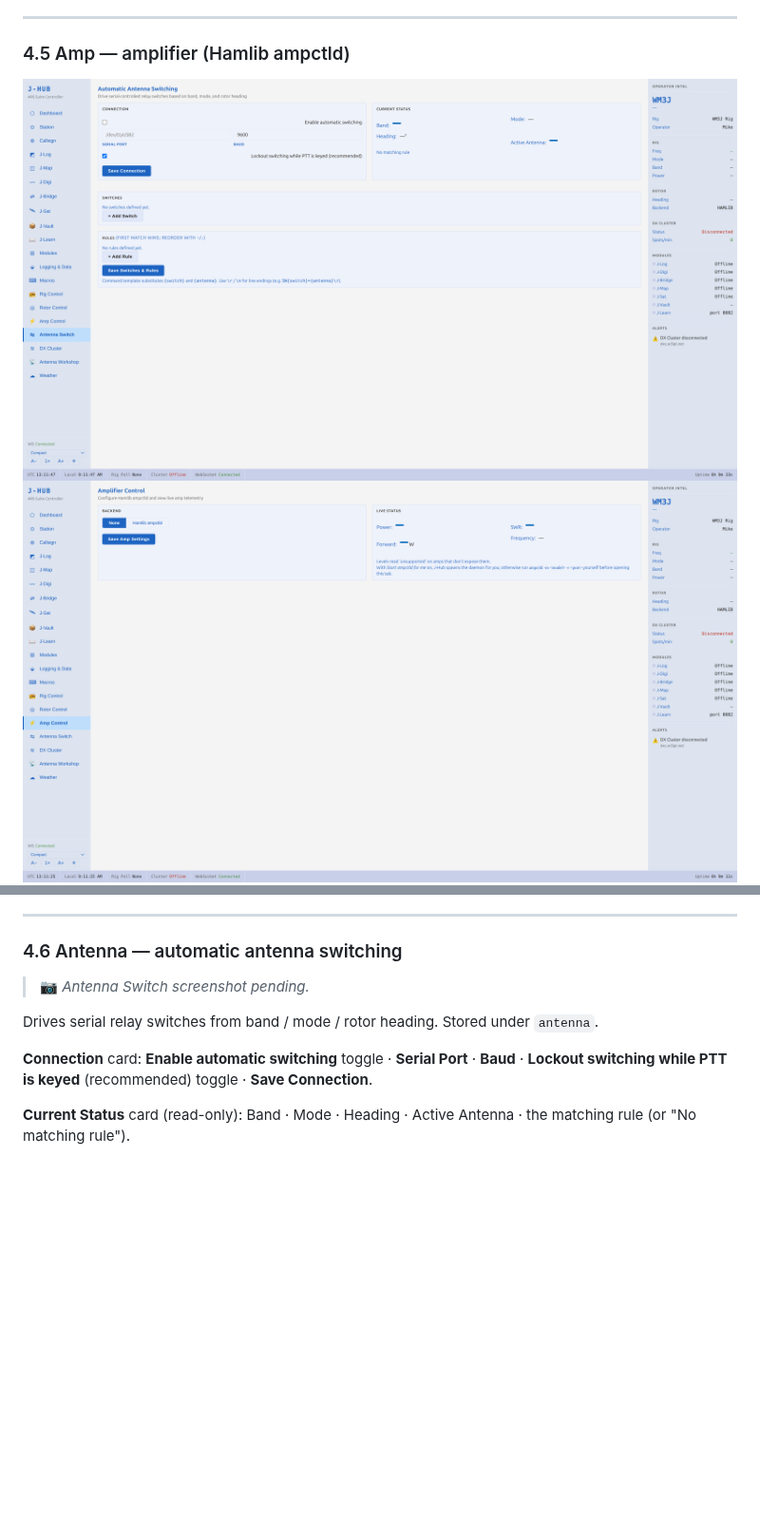
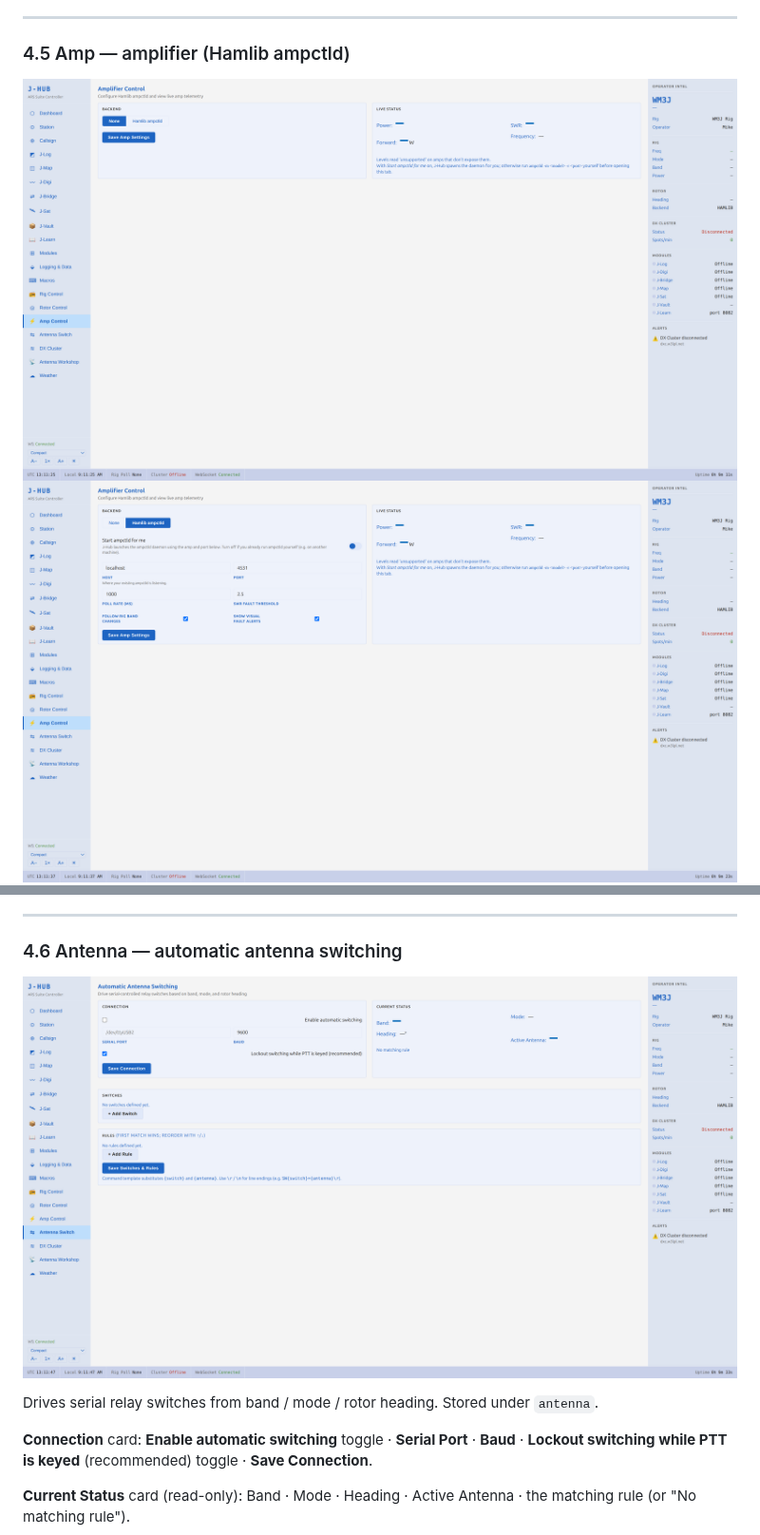
Before and after one commit to skip17331/WM3J-ARS-Suite, a Markdown page: USER_GUIDE.md, 2 parts joined by grey strips. Shown at 95% size. Rendered like a GitHub page; pictures changed too: docs/images/jhub-amp-2.png, docs/images/jhub-amp.png, docs/images/jhub-antenna.png (added); blank space fills up the shorter version.

Commit message:
docs(USER_GUIDE): add Antenna Switch image + correct Amp captures
Completes d5dc008 (which only removed jhub-amp-3.png because a stray
pathspec aborted the add): stage the actual content — jhub-antenna.png
(the real Automatic Antenna Switching tab), the corrected jhub-amp.png /
jhub-amp-2.png (real Amp Control captures), and the USER_GUIDE edits
restoring the Antenna Switch figure and dropping the extra amp ref.

Co-Authored-By: Claude Opus 4.8 (1M context) <noreply@anthropic.com>

```diff
--- a/USER_GUIDE.md
+++ b/USER_GUIDE.md
@@ -394,7 +393,7 @@ Hamlib `ampctld` backend + live amp telemetry. Stored under `amp`.
 
 ### 4.6 Antenna — automatic antenna switching
 
-> 📷 *Antenna Switch screenshot pending.*
+![J-Hub — Antenna Switch](docs/images/jhub-antenna.png)
 
 Drives serial relay switches from band / mode / rotor heading. Stored under `antenna`.
 
```
Also changed, not shown: other parts of USER_GUIDE.md (+0 -1 lines).
